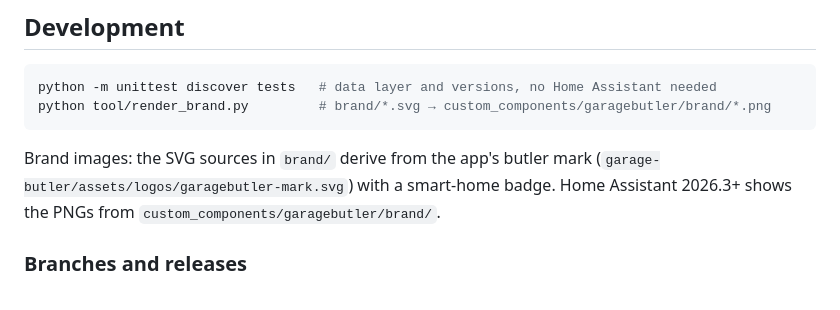
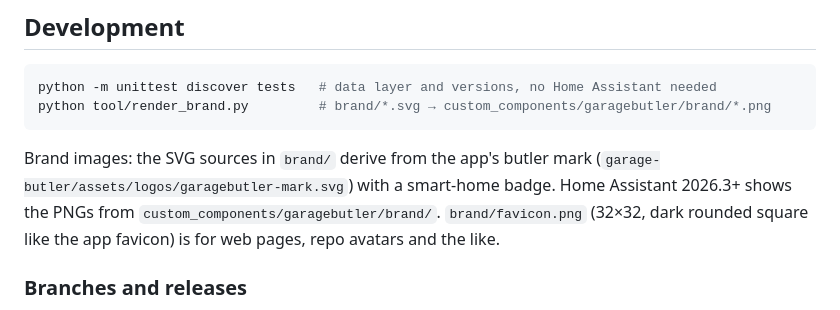
Before and after one commit to exashox/garage-butler-homeassistant, a Markdown page: README.md, the part around the change. Rendered like a GitHub page.

Commit message:
Add favicon
32x32 PNG in the style of the app favicon (dark rounded square, light
butler) with the smart-home badge; source brand/favicon.svg, rendered
by tool/render_brand.py.

```diff
--- a/README.md
+++ b/README.md
@@ -71,7 +71,8 @@ python tool/render_brand.py         # brand/*.svg → custom_components/garagebu
 
 Brand images: the SVG sources in `brand/` derive from the app's butler mark
 (`garage-butler/assets/logos/garagebutler-mark.svg`) with a smart-home badge. Home Assistant
-2026.3+ shows the PNGs from `custom_components/garagebutler/brand/`.
+2026.3+ shows the PNGs from `custom_components/garagebutler/brand/`. `brand/favicon.png` (32×32,
+dark rounded square like the app favicon) is for web pages, repo avatars and the like.
 
 ### Branches and releases
 
```
Also changed, not shown: CHANGELOG.md (+4 -0 lines), brand/favicon.png (added), 2 other files.
